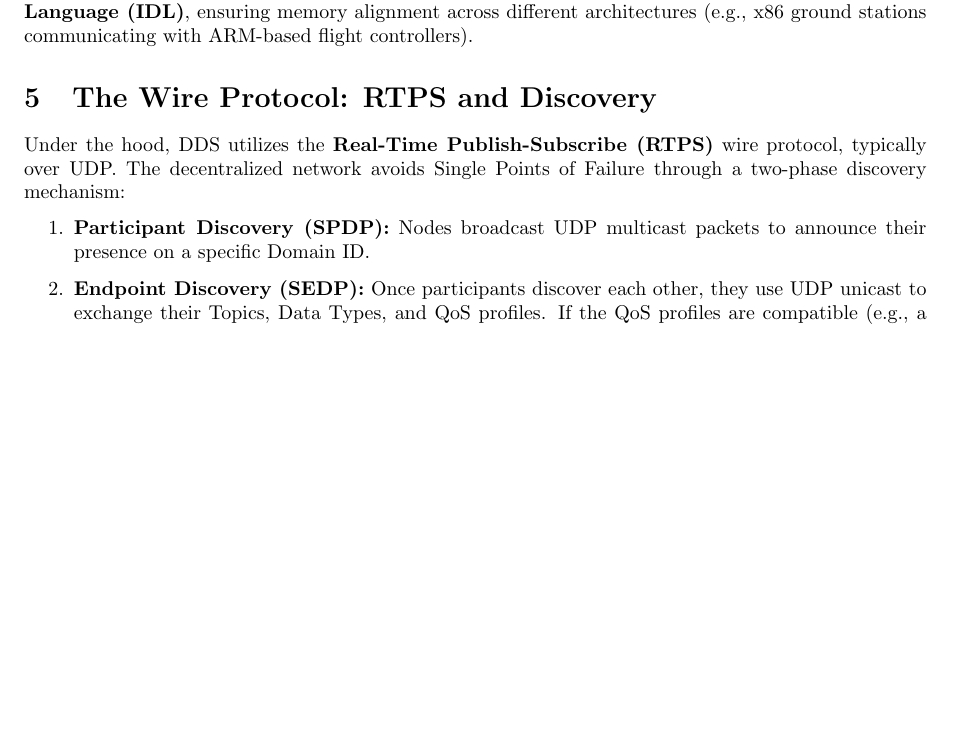
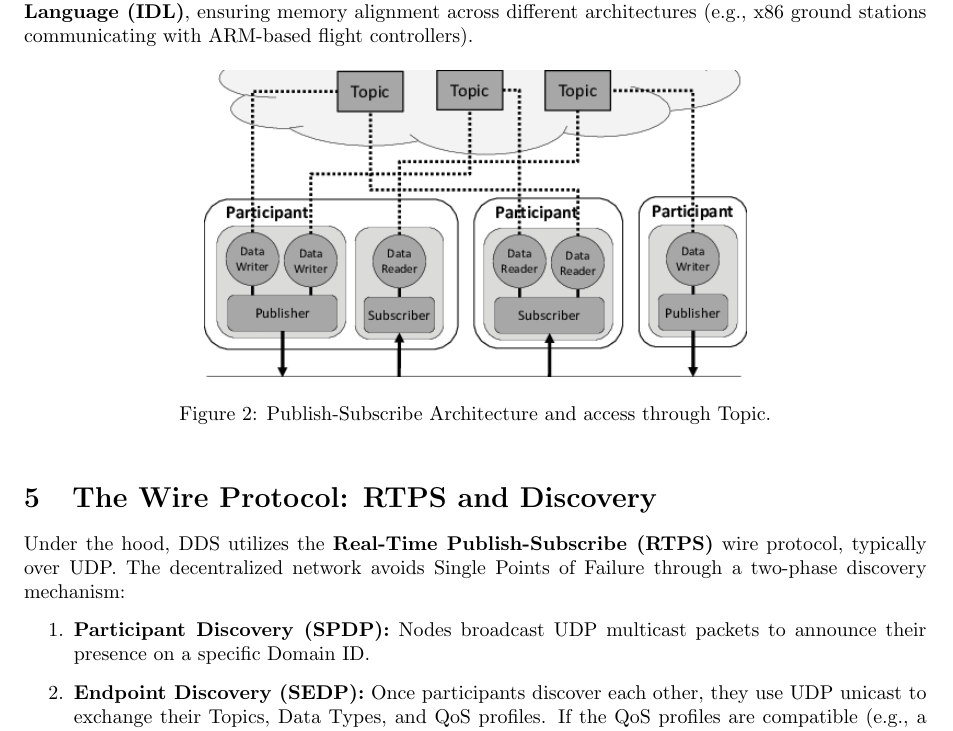
Before and after one commit to DavideColabove/uav-software-portfolio, a LaTeX document (02_ros2_telemetry/ros2_dds/src/deepdive_dds_protocol.tex): part of page 2 of 2 before the commit and part of page 2 of 3 after it, cut so that both start at the same text, the shorter picture padded with empty space. Compiled offline with pdfLaTeX.

Commit message:
Updated: deepdive_dds_protocol with DCPS model representation

```diff
--- a/02_ros2_telemetry/ros2_dds/src/deepdive_dds_protocol.tex
+++ b/02_ros2_telemetry/ros2_dds/src/deepdive_dds_protocol.tex
@@ -51,6 +51,14 @@ DDS uses \textbf{Domain IDs}. Only nodes (DomainParticipants) sharing the same D
 Data structures are strictly defined using the \textbf{Interface Definition Language (IDL)}, ensuring memory alignment across different architectures
 (e.g., x86 ground stations communicating with ARM-based flight controllers).
 
+\begin{figure}[htbp]
+    \centering
+    \includegraphics[width=0.6\textwidth]{../../../assets/img/Data-centric-publish-subscribe-DCPS-model.png}
+    \caption{Publish-Subscribe Architecture and access through Topic.}
+    \label{fig:nome-etichetta}
+\end{figure}
+
+
 \section{The Wire Protocol: RTPS and Discovery}
 Under the hood, DDS utilizes the \textbf{Real-Time Publish-Subscribe (RTPS)} wire protocol, typically over UDP.
 The decentralized network avoids Single Points of Failure through a two-phase discovery mechanism:
```
Also changed, not shown: 02_ros2_telemetry/ros2_dds/out/deepdive_dds_protocol.pdf, assets/img/Data-centric-publish-subscribe-DCPS-model.png (added).
